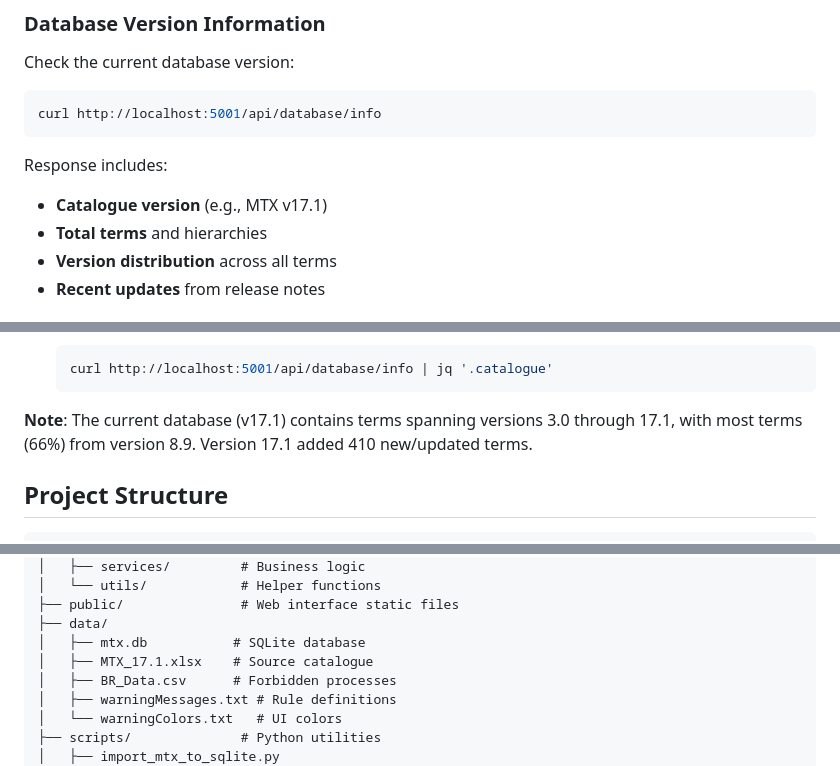
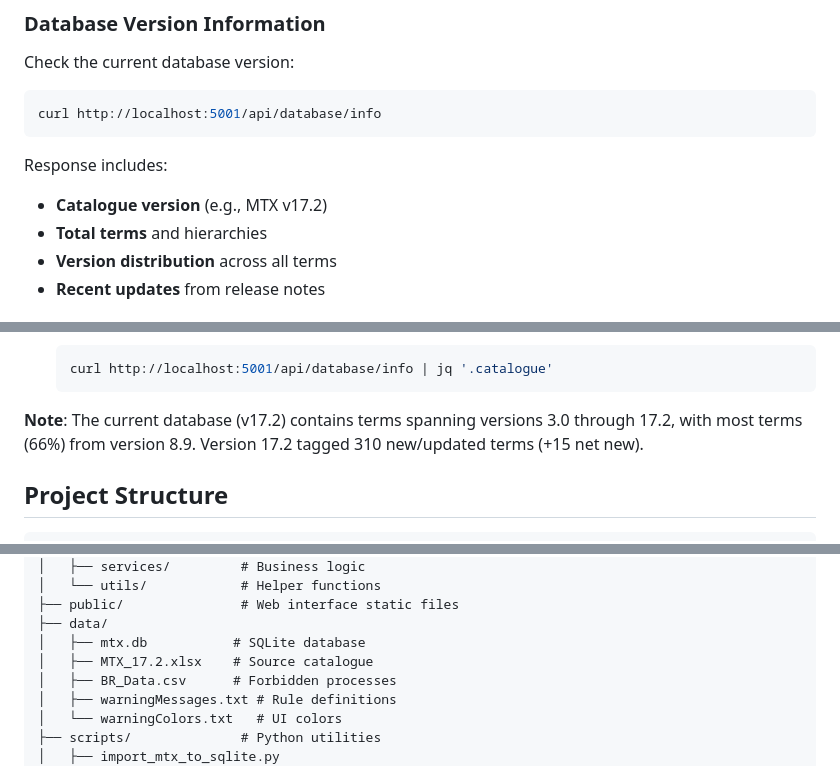
Before and after one commit to Chili36/automatic-couscous, a Markdown page: README.md, 3 parts joined by grey strips. Rendered like a GitHub page.

````diff
--- a/README.md
+++ b/README.md
@@ -255,7 +255,7 @@ curl http://localhost:5001/api/database/info
 ```
 
 Response includes:
-- **Catalogue version** (e.g., MTX v17.1)
+- **Catalogue version** (e.g., MTX v17.2)
 - **Total terms** and hierarchies
 - **Version distribution** across all terms
 - **Recent updates** from release notes
@@ -290,7 +290,7 @@ The database is based on the official MTX catalogue from EFSA. To update:
    curl http://localhost:5001/api/database/info | jq '.catalogue'
    ```
 
-**Note**: The current database (v17.1) contains terms spanning versions 3.0 through 17.1, with most terms (66%) from version 8.9. Version 17.1 added 410 new/updated terms.
+**Note**: The current database (v17.2) contains terms spanning versions 3.0 through 17.2, with most terms (66%) from version 8.9. Version 17.2 tagged 310 new/updated terms (+15 net new).
 
 ## Project Structure
 
@@ -310,7 +310,7 @@ foodex2-validator/
 ├── public/               # Web interface static files
 ├── data/
 │   ├── mtx.db           # SQLite database
-│   ├── MTX_17.1.xlsx    # Source catalogue
+│   ├── MTX_17.2.xlsx    # Source catalogue
 │   ├── BR_Data.csv      # Forbidden processes
 │   ├── warningMessages.txt # Rule definitions
 │   └── warningColors.txt   # UI colors
````
Also changed, not shown: other parts of README.md (+3 -3 lines).
